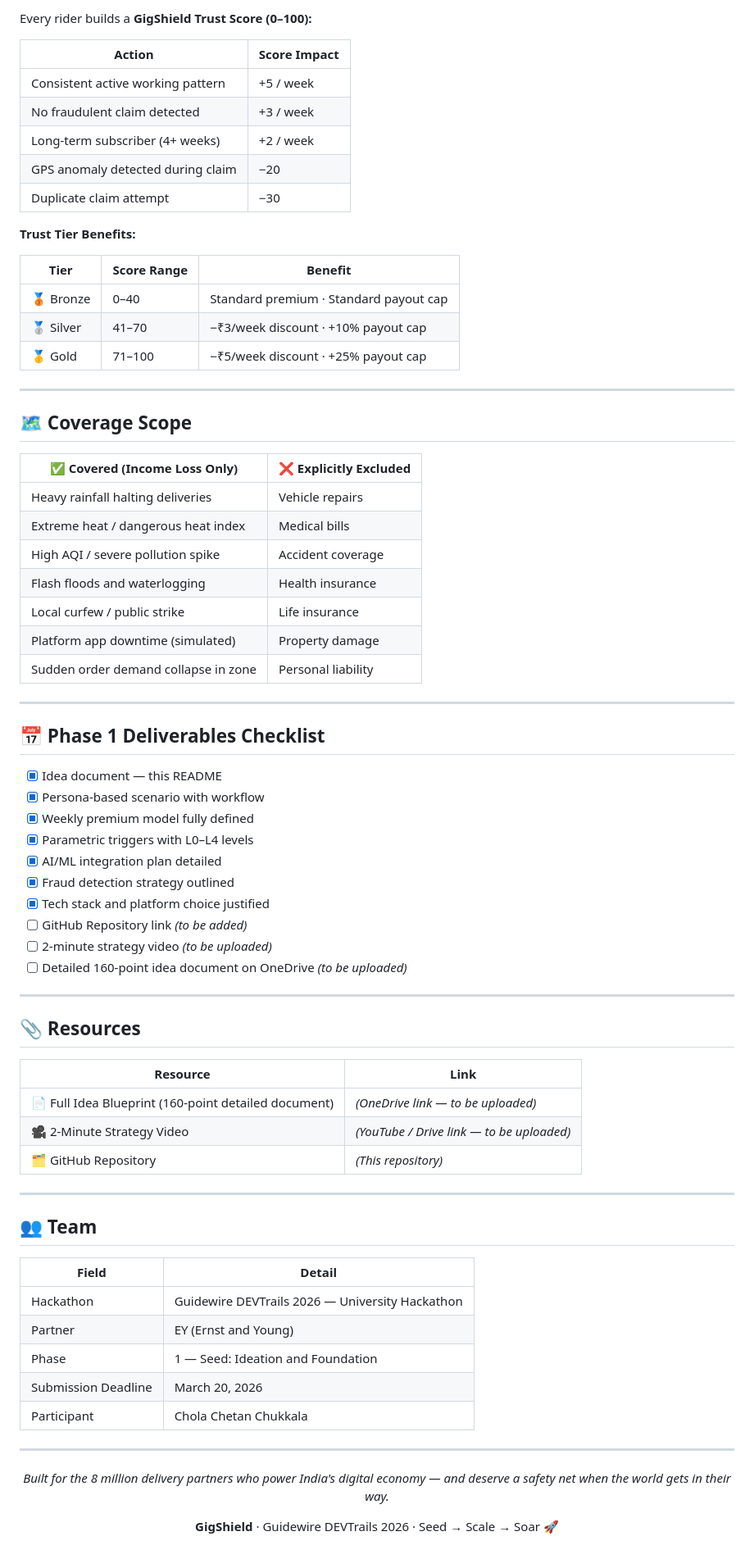
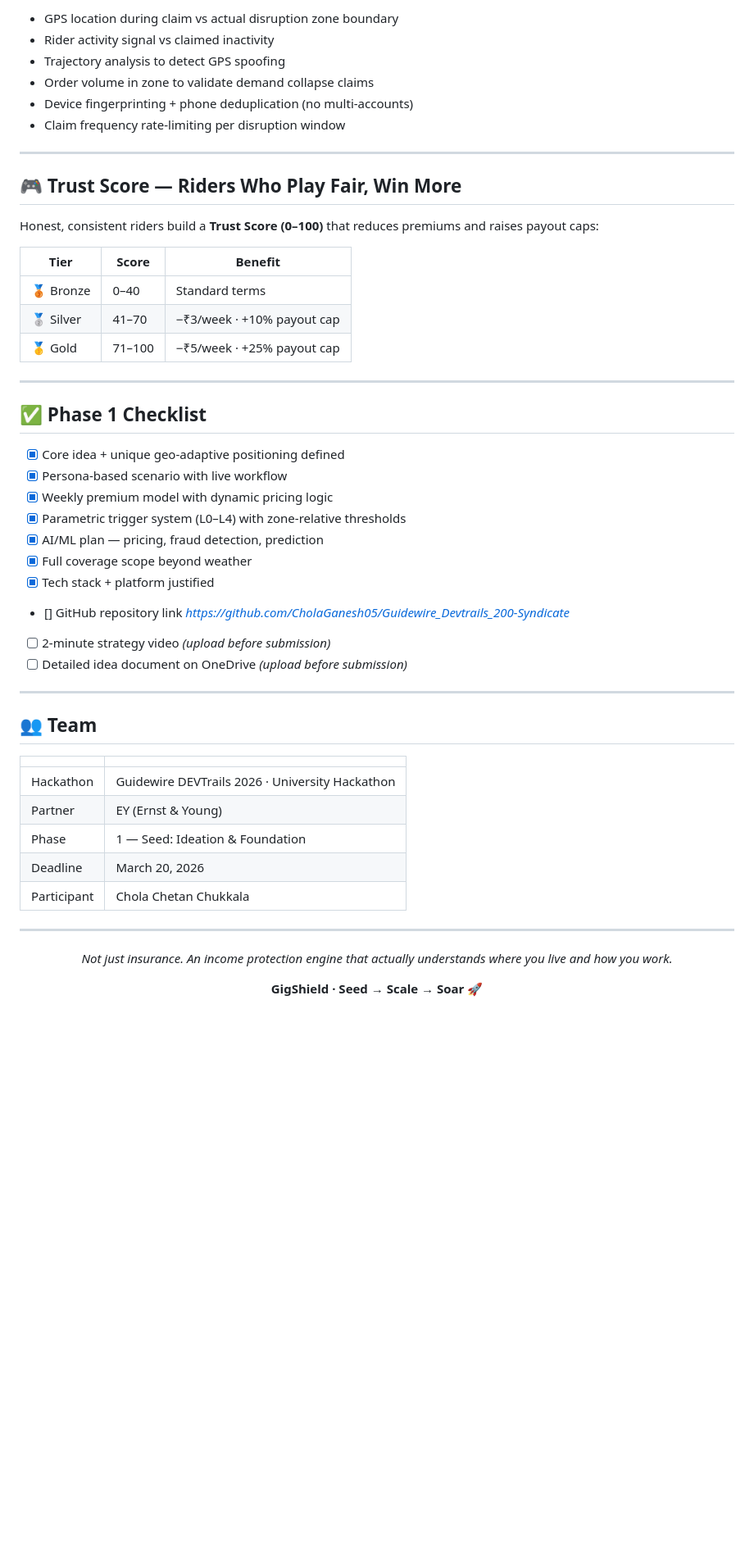
Before and after one commit to CholaGanesh05/Guidewire_Devtrails_200-Syndicate, a Markdown page: README.md, the part around one of its changes. Shown at 82% size. GitHub-like rendering; blank space fills up the shorter version.

```diff
--- a/README.md
+++ b/README.md
@@ -236,80 +178,56 @@ Riders need zero-friction access via WhatsApp. Insurers need analytics richness
 
-Every rider builds a **GigShield Trust Score (0–100):**
-
-| Action | Score Impact |
-|---|---|
-| Consistent active working pattern | +5 / week |
-| No fraudulent claim detected | +3 / week |
-| Long-term subscriber (4+ weeks) | +2 / week |
-| GPS anomaly detected during claim | −20 |
-| Duplicate claim attempt | −30 |
-
-**Trust Tier Benefits:**
-
-| Tier | Score Range | Benefit |
-|---|---|---|
-| 🥉 Bronze | 0–40 | Standard premium · Standard payout cap |
-| 🥈 Silver | 41–70 | −₹3/week discount · +10% payout cap |
-| 🥇 Gold | 71–100 | −₹5/week discount · +25% payout cap |
+- GPS location during claim vs actual disruption zone boundary
+- Rider activity signal vs claimed inactivity
+- Trajectory analysis to detect GPS spoofing
+- Order volume in zone to validate demand collapse claims
+- Device fingerprinting + phone deduplication (no multi-accounts)
+- Claim frequency rate-limiting per disruption window
 
 ---
 
-## 🗺️ Coverage Scope
+## 🎮 Trust Score — Riders Who Play Fair, Win More
 
-| ✅ Covered (Income Loss Only) | ❌ Explicitly Excluded |
-|---|---|
-| Heavy rainfall halting deliveries | Vehicle repairs |
-| Extreme heat / dangerous heat index | Medical bills |
-| High AQI / severe pollution spike | Accident coverage |
-| Flash floods and waterlogging | Health insurance |
-| Local curfew / public strike | Life insurance |
-| Platform app downtime (simulated) | Property damage |
-| Sudden order demand collapse in zone | Personal liability |
+Honest, consistent riders build a **Trust Score (0–100)** that reduces premiums and raises payout caps:
+
+| Tier | Score | Benefit |
+|---|---|---|
+| 🥉 Bronze | 0–40 | Standard terms |
+| 🥈 Silver | 41–70 | −₹3/week · +10% payout cap |
+| 🥇 Gold | 71–100 | −₹5/week · +25% payout cap |
 
 ---
 
-## 📅 Phase 1 Deliverables Checklist
+## ✅ Phase 1 Checklist
 
-- [x] Idea document — this README
-- [x] Persona-based scenario with workflow
-- [x] Weekly premium model fully defined
-- [x] Parametric triggers with L0–L4 levels
-- [x] AI/ML integration plan detailed
-- [x] Fraud detection strategy outlined
-- [x] Tech stack and platform choice justified
-- [ ] GitHub Repository link *(to be added)*
-- [ ] 2-minute strategy video *(to be uploaded)*
-- [ ] Detailed 160-point idea document on OneDrive *(to be uploaded)*
-
----
-
-## 📎 Resources
-
-| Resource | Link |
-|---|---|
-| 📄 Full Idea Blueprint (160-point detailed document) | *(OneDrive link — to be uploaded)* |
-| 🎥 2-Minute Strategy Video | *(YouTube / Drive link — to be uploaded)* |
-| 🗂️ GitHub Repository | *(This repository)* |
+- [x] Core idea + unique geo-adaptive positioning defined
+- [x] Persona-based scenario with live workflow
+- [x] Weekly premium model with dynamic pricing logic
+- [x] Parametric trigger system (L0–L4) with zone-relative thresholds
+- [x] AI/ML plan — pricing, fraud detection, prediction
+- [x] Full coverage scope beyond weather
+- [x] Tech stack + platform justified
+- [] GitHub repository link *https://github.com/CholaGanesh05/Guidewire_Devtrails_200-Syndicate*
+- [ ] 2-minute strategy video *(upload before submission)*
+- [ ] Detailed idea document on OneDrive *(upload before submission)*
 
 ---
 
 ## 👥 Team
 
-| Field | Detail |
+| | |
 |---|---|
-| Hackathon | Guidewire DEVTrails 2026 — University Hackathon |
-| Partner | EY (Ernst and Young) |
-| Phase | 1 — Seed: Ideation and Foundation |
-| Submission Deadline | March 20, 2026 |
+| Hackathon | Guidewire DEVTrails 2026 · University Hackathon |
+| Partner | EY (Ernst & Young) |
+| Phase | 1 — Seed: Ideation & Foundation |
+| Deadline | March 20, 2026 |
 | Participant | Chola Chetan Chukkala |
 
 ---
 
 <div align="center">
 
-*Built for the 8 million delivery partners who power India's digital economy*
-*— and deserve a safety net when the world gets in their way.*
+*Not just insurance. An income protection engine that actually understands where you live and how you work.*
 
-**GigShield** · Guidewire DEVTrails 2026 · Seed → Scale → Soar 🚀
+**GigShield · Seed → Scale → Soar 🚀**
 
 </div>
```
Also changed, not shown: other parts of README.md (+116 -174 lines).
